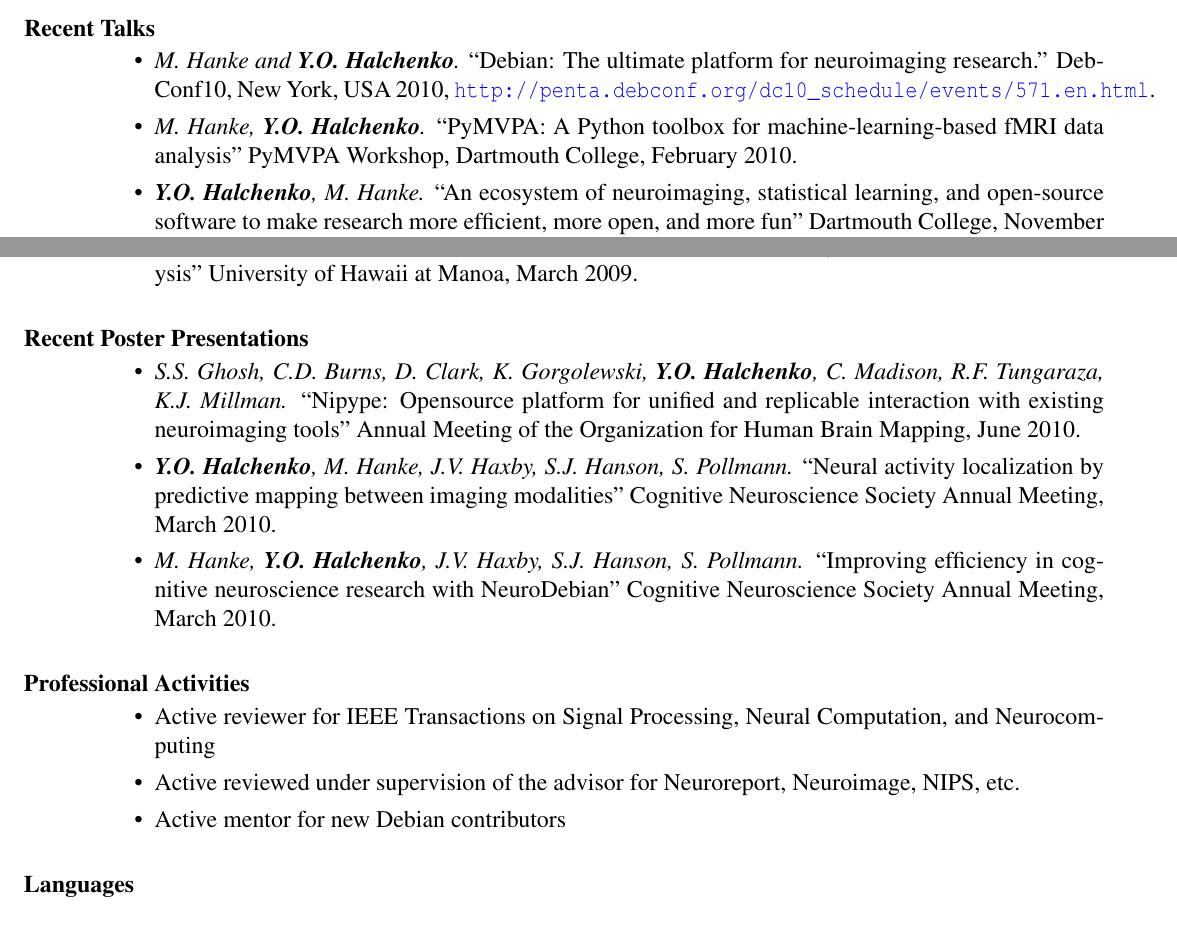
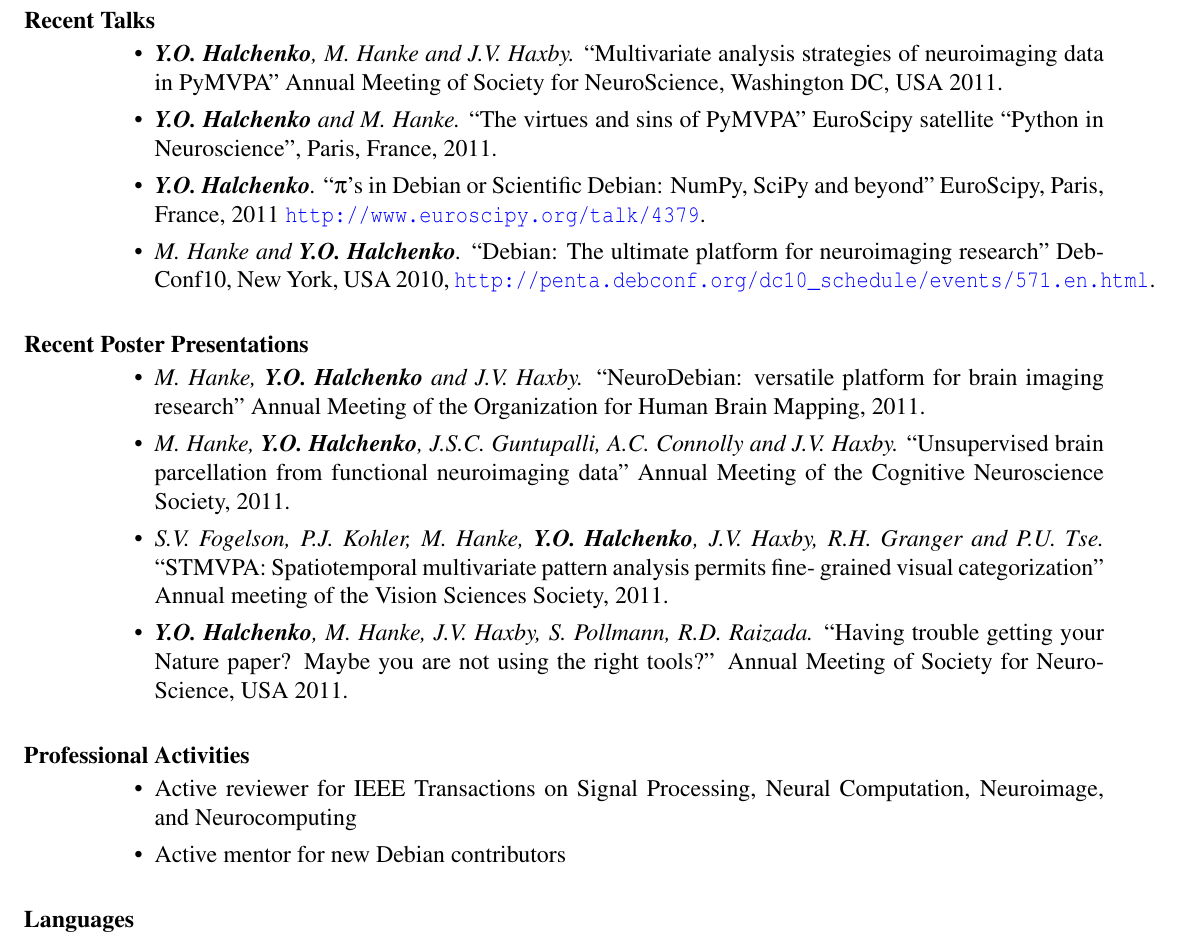
Before and after one commit to yarikoptic/halchenko_vita, a LaTeX CV (resume.tex): two parts of pages 5 and 6 of 6 before the commit and part of page 6 of 7 after it, the two joined at a grey line, cut so that both start at the same text. Compiled offline with LaTeX, dvips and Ghostscript.

Commit message:
updated resume with more of recent publications etc

```diff
--- a/resume.tex
+++ b/resume.tex
@@ -17,7 +17,8 @@
 %\usepackage[usenames,dvipsnames]{color}
 \usepackage[]{hyperref}
 
-
+% useful for control of listings
+\usepackage{enumitem}
 
 \def\Cplusplus{{\rm C\raise.5ex\hbox{\small ++}}}
 \newcommand{\mplace}[1]{\textbf{#1}}
@@ -543,21 +571,28 @@ Pattern Analysis (MVPA)}
  \begin{itemize}
 
  \item
+   \mauthors{\textbf{Y.O.~Halchenko}, M.~Hanke and J.V.~Haxby}
+   \mtitle{Multivariate analysis strategies of neuroimaging data in PyMVPA}
+   \mwhere{Annual Meeting of Society for NeuroScience, Washington DC,  USA 2011}
+%     \url{http://penta.debconf.org/dc10_schedule/events/571.en.html}
+
+ \item
+   \mauthors{\textbf{Y.O.~Halchenko} and M.~Hanke}
+   \mtitle{The virtues and sins of PyMVPA}
+   \mwhere{EuroScipy satellite ``Python in Neuroscience'', Paris, France, 2011}
+
+
+ \item
+   \mauthors{\textbf{Y.O.~Halchenko}}
+   \mtitle{$\pi$'s in Debian or Scientific Debian: NumPy, SciPy and beyond}
+   \mwhere{EuroScipy, Paris, France, 2011
+     \url{http://www.euroscipy.org/talk/4379}}
+
+ \item
    \mauthors{M.~Hanke and \textbf{Y.O.~Halchenko}}
    \mtitle{Debian: The ultimate platform for neuroimaging
-     research.}
+     research}
    \mwhere{DebConf10, New York, USA 2010,
      \url{http://penta.debconf.org/dc10_schedule/events/571.en.html}}
 
 
- \item
-   \mauthors{M.~Hanke, \textbf{Y.O.~Halchenko}}
-   \mtitle{PyMVPA: A Python toolbox for machine-learning-based fMRI data analysis}
-   \mwhere{PyMVPA Workshop, Dartmouth College, February 2010}
-
- \item
-   \mauthors{\textbf{Y.O.~Halchenko}, M.~Hanke}
-   \mtitle{An ecosystem of neuroimaging, statistical learning,
-     and open-source software to make research more efficient, more open,
-     and more fun}
-   \mwhere{Dartmouth College, November 2009}
@@ -571,45 +599,89 @@ Pattern Analysis (MVPA)}
-   \mauthors{\textbf{Y.O.~Halchenko}, M.~Hanke}
-   \mtitle{PyMVPA: Fathom Brain Function through
-     Multivariate Pattern Analysis}
-   \mwhere{University of Hawaii at Manoa, March 2009}
-
+% \item
+%   \mauthors{M.~Hanke, \textbf{Y.O.~Halchenko}}
+%   \mtitle{PyMVPA: A Python toolbox for machine-learning-based fMRI data analysis}
+%   \mwhere{PyMVPA Workshop, Dartmouth College, February 2010}
+%
+% \item
+%   \mauthors{\textbf{Y.O.~Halchenko}, M.~Hanke}
+%   \mtitle{An ecosystem of neuroimaging, statistical learning,
+%     and open-source software to make research more efficient, more open,
+%     and more fun}
+%   \mwhere{Dartmouth College, November 2009}
+%
+% \item
+%   \mauthors{\textbf{Y.O.~Halchenko}, M.~Hanke}
+%   \mtitle{Reliable Decoding of Neural Data}
+%   \mwhere{Berkeley, March 2009}
+%
+% \item
+%   \mauthors{\textbf{Y.O.~Halchenko}, M.~Hanke}
+%   \mtitle{PyMVPA: Fathom Brain Function through
+%     Multivariate Pattern Analysis}
+%   \mwhere{University of Hawaii at Manoa, March 2009}
+%
  \end{itemize}
 
 \section{Recent Poster Presentations }
 
 \begin{itemize}
  \item
-   \mauthors{S.S.~Ghosh, C.D.~Burns, D.~Clark, K.~Gorgolewski,
-       \textbf{Y.O.~Halchenko}, C.~Madison, R.F.~Tungaraza,
-       K.J.~Millman}
-   \mtitle{Nipype: Opensource platform for unified and
-     replicable interaction with existing neuroimaging tools}
-   \mwhere{Annual Meeting of the Organization for Human Brain Mapping,
-   June 2010}
+   \mauthors{M.~Hanke, \textbf{Y.O.~Halchenko} and J.V.~Haxby}
+   \mtitle{NeuroDebian: versatile platform for brain imaging research}
+   \mwhere{Annual Meeting of the Organization for Human Brain Mapping, 2011}
 
  \item
-   \mauthors{\textbf{Y.O.~Halchenko}, M.~Hanke, J.V.~Haxby, S.J.~Hanson, S.~Pollmann}
-   \mtitle{Neural activity localization by predictive mapping between imaging modalities}
-   \mwhere{Cognitive Neuroscience Society Annual Meeting, March 2010}
+   \mauthors{M.~Hanke, \textbf{Y.O.~Halchenko}, J.S.C.~Guntupalli,
+     A.C.~Connolly and J.V.~Haxby}
+   \mtitle{Unsupervised brain parcellation from functional neuroimaging data}
+   \mwhere{Annual Meeting of the Cognitive Neuroscience Society, 2011}
 
  \item
-   \mauthors{M.~Hanke, \textbf{Y.O.~Halchenko}, J.V.~Haxby, S.J.~Hanson, S.~Pollmann}
-   \mtitle{Improving efficiency in cognitive neuroscience research with NeuroDebian}
-   \mwhere{Cognitive Neuroscience Society Annual Meeting, March 2010}
+   \mauthors{S.V.~Fogelson, P.J.~Kohler, M.~Hanke, \textbf{Y.O.~Halchenko}, J.V.~Haxby,
+     R.H.~Granger and P.U.~Tse}
+   \mtitle{STMVPA: Spatiotemporal
+     multivariate pattern analysis permits fine- grained visual
+     categorization}
+   \mwhere{Annual meeting of the Vision Sciences Society, 2011}
+
+ \item
+   \mauthors{\textbf{Y.O.~Halchenko}, M.~Hanke, J.V.~Haxby,
+     S.~Pollmann, R.D.~Raizada}
+   \mtitle{Having trouble getting your Nature paper? Maybe you are not
+     using the right tools?}
+   \mwhere{Annual Meeting of Society for NeuroScience, USA 2011}
+
+%  \item
+%    \mauthors{S.S.~Ghosh, C.D.~Burns, D.~Clark, K.~Gorgolewski,
+%        \textbf{Y.O.~Halchenko}, C.~Madison, R.F.~Tungaraza,
+%        K.J.~Millman}
+%    \mtitle{Nipype: Opensource platform for unified and
+%      replicable interaction with existing neuroimaging tools}
+%    \mwhere{Annual Meeting of the Organization for Human Brain Mapping,
+%    June 2010}
+%
+%  \item
+%    \mauthors{\textbf{Y.O.~Halchenko}, M.~Hanke, J.V.~Haxby, S.J.~Hanson, S.~Pollmann}
+%    \mtitle{Neural activity localization by predictive mapping between imaging modalities}
+%    \mwhere{Cognitive Neuroscience Society Annual Meeting, March 2010}
+%
+%  \item
+%    \mauthors{M.~Hanke, \textbf{Y.O.~Halchenko}, J.V.~Haxby, S.J.~Hanson, S.~Pollmann}
+%    \mtitle{Improving efficiency in cognitive neuroscience research with NeuroDebian}
+%    \mwhere{Cognitive Neuroscience Society Annual Meeting, March 2010}
 
 \end{itemize}
 
 \section{Professional Activities}
 \begin{itemize}
 \item Active reviewer for IEEE Transactions on Signal Processing,
-  Neural Computation, and Neurocomputing
-\item Active reviewed under supervision of the advisor for
-  Neuroreport, Neuroimage, NIPS, etc.
+  Neural Computation, Neuroimage, and Neurocomputing
+%\item Active reviewed under supervision of the advisor for
+%  Neuroreport, Neuroimage, NIPS, etc.
 \item Active mentor for new Debian contributors
 \end{itemize}
 
 
- \section{Languages}
+\section{Languages}
  Fluent in Russian, Ukrainian and English.
 
 %\pagebreak
```
Also changed, not shown: Makefile, resume.tex (46 more changed lines).
